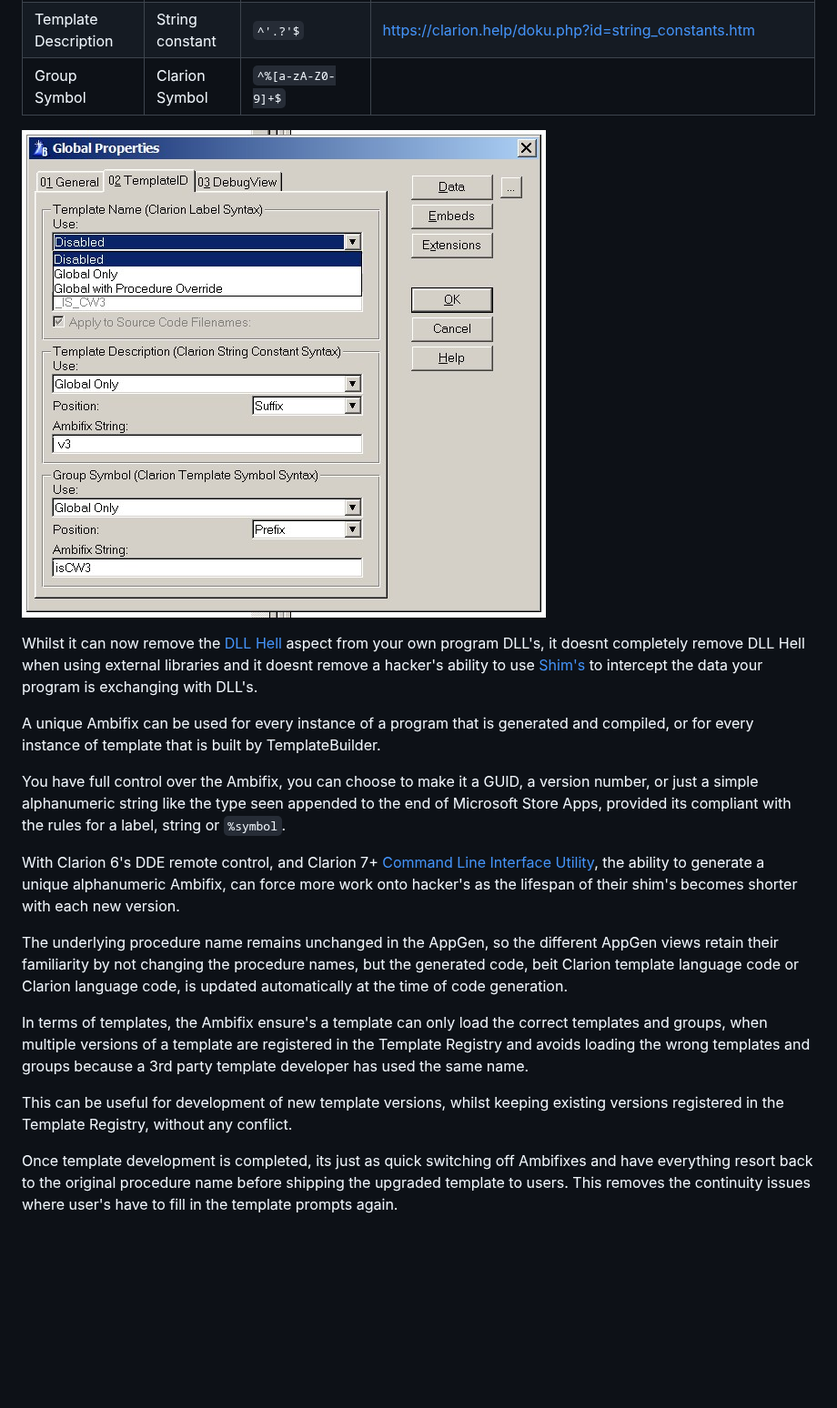
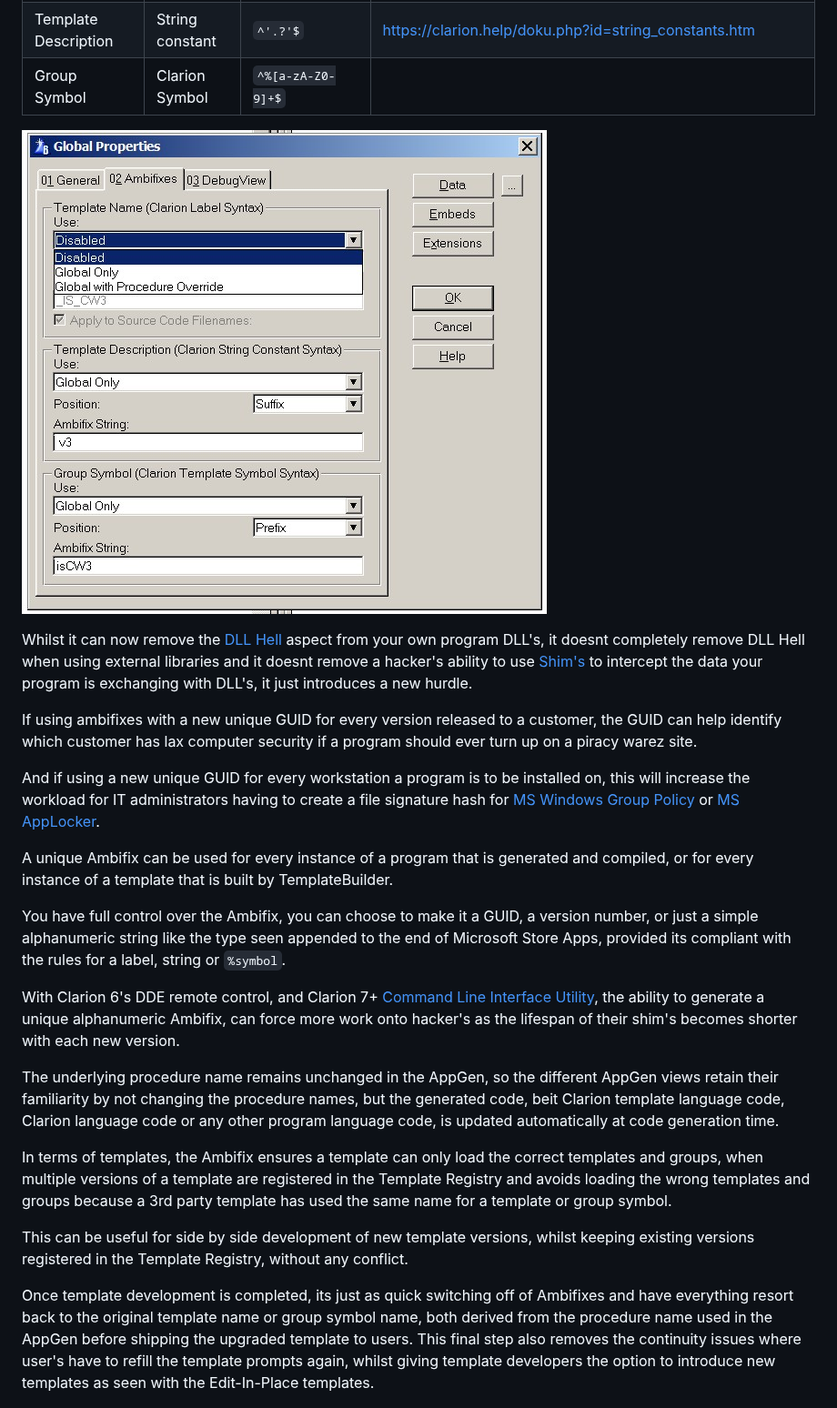
Before and after one commit to Intelligent-Silicon/TemplateBuilder, a Markdown page: refactoring.md, the part around the change. Shown at 91% size. Rendered like a GitHub page; pictures changed too: pics/ambifixglobal.jpg; blank space fills up the shorter version.

````diff
--- a/refactoring.md
+++ b/refactoring.md
@@ -19,21 +19,25 @@ Three types of Ambifixes exist, the rules are shown below, which apply globally
 
 ![Ambifix Global ](https://github.com/Intelligent-Silicon/TemplateBuilder/blob/main/pics/ambifixglobal.jpg)
 
-Whilst it can now remove the [DLL Hell](https://en.wikipedia.org/wiki/DLL_hell) aspect from your own program DLL's, it doesnt completely remove DLL Hell when using external libraries and it doesnt remove a hacker's ability to use [Shim's](https://cloud.google.com/blog/topics/threat-intelligence/abusing-dll-misconfigurations/) to intercept the data your program is exchanging with DLL's.
+Whilst it can now remove the [DLL Hell](https://en.wikipedia.org/wiki/DLL_hell) aspect from your own program DLL's, it doesnt completely remove DLL Hell when using external libraries and it doesnt remove a hacker's ability to use [Shim's](https://cloud.google.com/blog/topics/threat-intelligence/abusing-dll-misconfigurations/) to intercept the data your program is exchanging with DLL's, it just introduces a new hurdle.
 
-A unique Ambifix can be used for every instance of a program that is generated and compiled, or for every instance of template that is built by TemplateBuilder.
+If using ambifixes with a new unique GUID for every version released to a customer, the GUID can help identify which customer has lax computer security if a program should ever turn up on a piracy warez site.
+
+And if using a new unique GUID for every workstation a program is to be installed on, this will increase the workload for IT administrators having to create a file signature hash for [MS Windows Group Policy](https://learn.microsoft.com/en-us/windows-server/identity/software-restriction-policies/work-with-software-restriction-policies-rules) or [MS AppLocker](https://learn.microsoft.com/en-us/windows/security/application-security/application-control/app-control-for-business/applocker/create-a-rule-that-uses-a-file-hash-condition).
+
+A unique Ambifix can be used for every instance of a program that is generated and compiled, or for every instance of a template that is built by TemplateBuilder.
 
 You have full control over the Ambifix, you can choose to make it a GUID, a version number, or just a simple alphanumeric string like the type seen appended to the end of Microsoft Store Apps, provided its compliant with the rules for a label, string or ```%symbol```.
 
 With Clarion 6's DDE remote control, and Clarion 7+ [Command Line Interface Utility](https://clarion.help/doku.php?id=customizing_the_command_line_interface_clarioncl_exe_.htm&s[]=command&s[]=line), the ability to generate a unique alphanumeric Ambifix, can force more work onto hacker's as the lifespan of their shim's becomes shorter with each new version.
 
-The underlying procedure name remains unchanged in the AppGen, so the different AppGen views retain their familiarity by not changing the procedure names, but the generated code, beit Clarion template language code or Clarion language code, is updated automatically at the time of code generation.
+The underlying procedure name remains unchanged in the AppGen, so the different AppGen views retain their familiarity by not changing the procedure names, but the generated code, beit Clarion template language code, Clarion language code or any other program language code, is updated automatically at code generation time.
 
 
-In terms of templates, the Ambifix ensure's a template can only load the correct templates and groups, when multiple versions of a template are registered in the Template Registry and avoids loading the wrong templates and groups because a 3rd party template developer has used the same name.
+In terms of templates, the Ambifix ensures a template can only load the correct templates and groups, when multiple versions of a template are registered in the Template Registry and avoids loading the wrong templates and groups because a 3rd party template has used the same name for a template or group symbol.
 
-This can be useful for development of new template versions, whilst keeping existing versions registered in the Template Registry, without any conflict.
+This can be useful for side by side development of new template versions, whilst keeping existing versions registered in the Template Registry, without any conflict.
 
-Once template development is completed, its just as quick switching off Ambifixes and have everything resort back to the original procedure name before shipping the upgraded template to users. This removes the continuity issues where user's have to fill in the template prompts again.
+Once template development is completed, its just as quick switching off of Ambifixes and have everything resort back to the original template name or group symbol name, both derived from the procedure name used in the AppGen before shipping the upgraded template to users. This final step also removes the continuity issues where user's have to refill the template prompts again, whilst giving template developers the option to introduce new templates as seen with the Edit-In-Place templates.
 
 ![Ambifixes](https://github.com/Intelligent-Silicon/TemplateBuilder/blob/main/pics/ambifixes.jpg)
````
